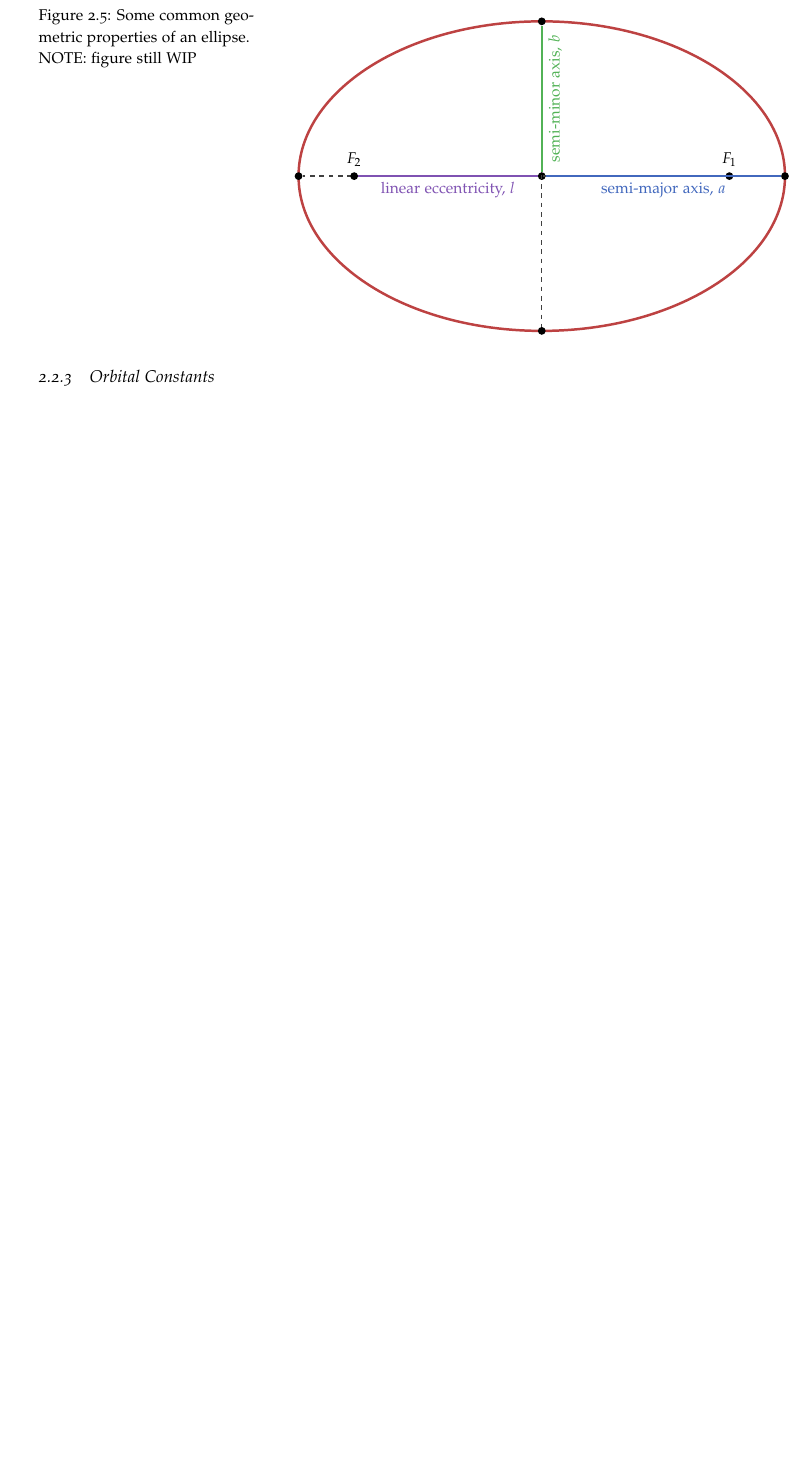
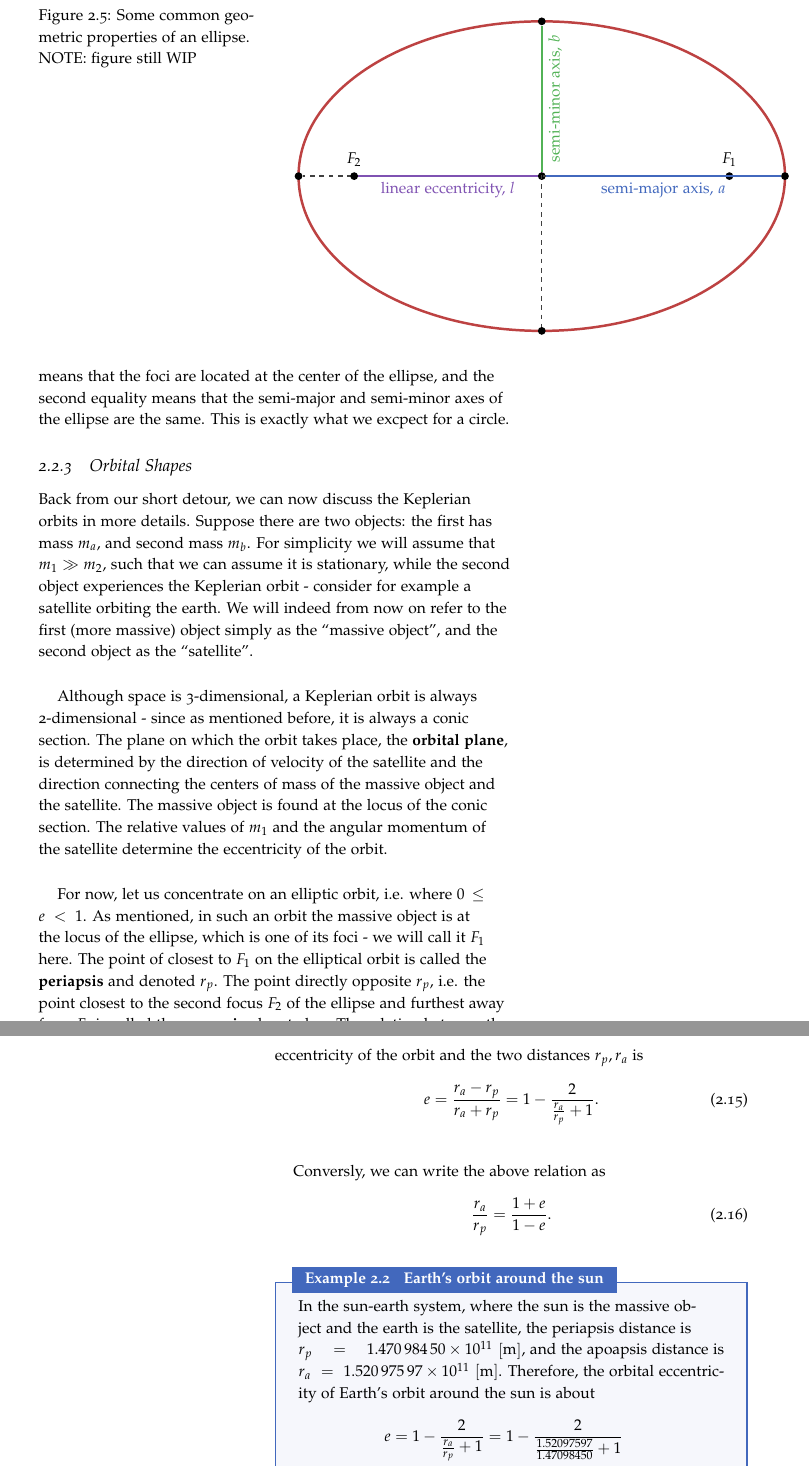
Before and after one commit to pelegs/physics_simulations_course, a LaTeX book (notes/main.tex, which reads notes/chapters/mechanics.tex): part of page 15 of 15 before the commit and two parts of pages 15 and 16 of 16 after it, the two joined at a grey line, cut so that both start at the same text, the shorter picture padded with empty space. Compiled offline with pdfLaTeX; TikZ figures are drawn from their code, not taken from saved files.

Commit message:
Orbital mechanics still WIP

```diff
--- a/notes/chapters/mechanics.tex
+++ b/notes/chapters/mechanics.tex
@@ -310,4 +315,30 @@ MORE TEXT
+As mentioned already, in the case of a circle $e=0$, and we get that $c=0$ and that $\sqrt{1-\frac{b^{2}}{a^{2}}}=0$, i.e. $a=b$. The first equality means that the foci are located at the center of the ellipse, and the second equality means that the semi-major and semi-minor axes of the ellipse are the same. This is exactly what we excpect for a circle.
 
 % more text: https://mathworld.wolfram.com/ConicSection.html
 
-\subsection{Orbital Constants}
+\subsection{Orbital Shapes}
+Back from our short detour, we can now discuss the Keplerian orbits in more details. Suppose there are two objects: the first has mass $m_{a}$, and second mass $m_{b}$. For simplicity we will assume that $m_{1}\gg m_{2}$, such that we can assume it is stationary, while the second object experiences the Keplerian orbit - consider for example a satellite orbiting the earth. We will indeed from now on refer to the first (more massive) object simply as the \enquote{massive object}, and the second object as the \enquote{satellite}.
+
+Although space is 3-dimensional, a Keplerian orbit is always 2-dimensional - since as mentioned before, it is always a conic section. The plane on which the orbit takes place, the \textbf{orbital plane}, is determined by the direction of velocity of the satellite and the direction connecting the centers of mass of the massive object and the satellite. The massive object is found at the locus of the conic section. The relative values of $m_{1}$ and the angular momentum of the satellite determine the eccentricity of the orbit.
+
+For now, let us concentrate on an elliptic orbit, i.e. where $0\leq e < 1$. As mentioned, in such an orbit the massive object is at the locus of the ellipse, which is one of its foci - we will call it $F_{1}$ here. The point of closest to $F_{1}$ on the elliptical orbit is called the \textbf{periapsis} and denoted $r_{p}$. The point directly opposite $r_{p}$, i.e. the point closest to the second focus $F_{2}$ of the ellipse and furthest away from $F_{1}$ is called the \textbf{apoapsis}, denoted $r_{a}$. The relation between the eccentricity of the orbit and the two distances $r_{p},r_{a}$ is
+\begin{equation}
+  e = \frac{r_{a}-r_{p}}{r_{a}+r_{p}} = 1-\frac{2}{\frac{r_{a}}{r_{p}}+1}.
+  \label{eq:eccentricity_relation_to_apsis_1}
+\end{equation}
+
+Conversly, we can write the above relation as
+\begin{equation}
+  \frac{r_{a}}{r_{p}} = \frac{1+e}{1-e}.
+  \label{eq:eccentricity_relation_to_apsis_2}
+\end{equation}
+
+\begin{example}{Earth's orbit around the sun}{}
+  In the sun-earth system, where the sun is the massive object and the earth is the satellite, the periapsis distance is $r_{p}=\SI{1.47098450e+11}{\meter}$, and the apoapsis distance is $r_{a}=\SI{1.52097597e+11}{\meter}$. Therefore, the orbital eccentricity of Earth's orbit around the sun is about
+  \begin{align*}
+    e &= 1-\frac{2}{\frac{r_{a}}{r_{p}}+1} = 1-\frac{2}{\frac{1.52097597}{1.47098450}+1}\\
+      &= 1-\frac{2}{1.033985+1} = 1-\frac{2}{2.033985}\\
+      &= 1-0.983291 = 0.016709.
+  \end{align*}
+  This is a pretty round orbit (not a scientific term).
+\end{example}
```
Also changed, not shown: notes/figs/main-figure0.pdf, notes/figs/main-figure1.pdf, notes/figs/main-figure2.pdf, notes/figs/main-figure3.pdf, notes/figs/main-figure4.pdf, notes/figs/main-figure5.pdf, notes/figs/main-figure6.pdf, notes/figs/main-figure7.pdf, notes/figs/main-figure8.pdf, notes/figs/main-figure9.pdf (added), notes/pdfs/main.pdf, notes/chapters/mechanics.tex (45 more changed lines).
